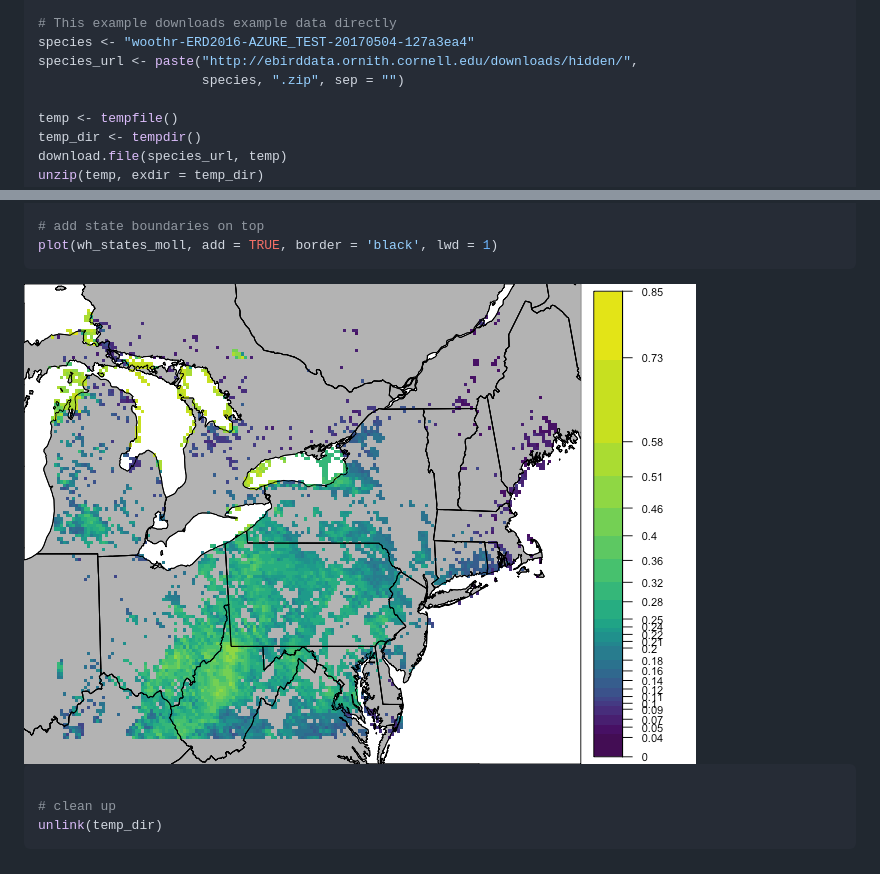
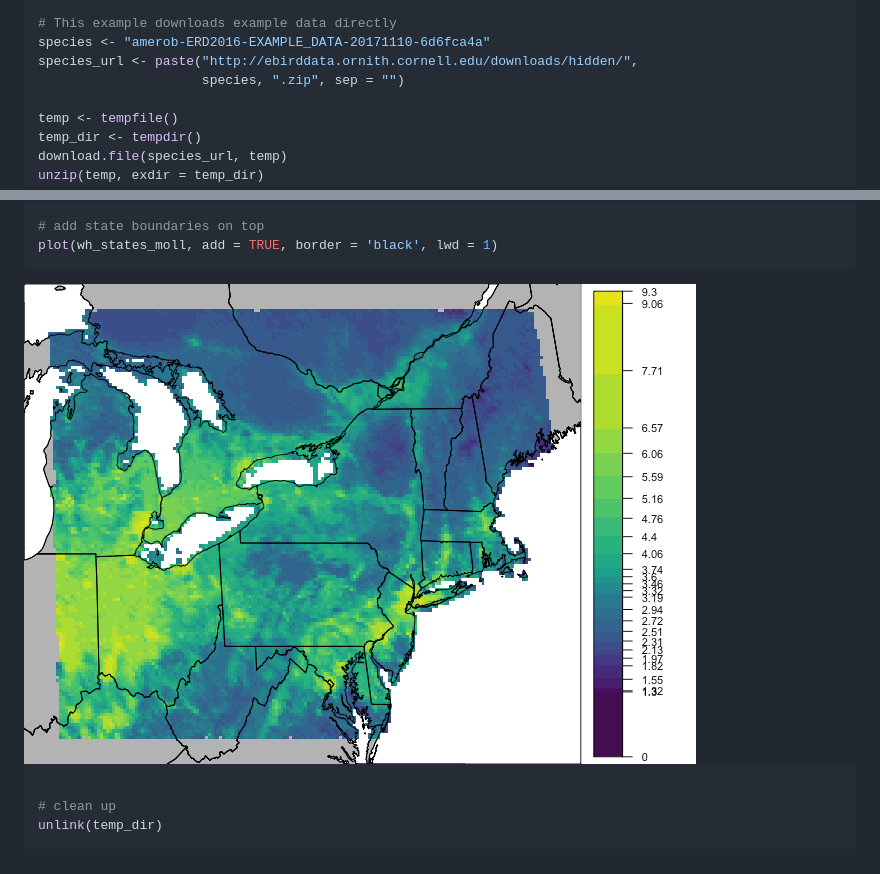
Before and after one commit to CornellLabofOrnithology/ebirdst, a Markdown page: README.md, 2 parts joined by grey strips. GitHub-like rendering; pictures changed too: README-quick_start-1.png.

Commit message:
Updated README to use new (broken) example data.

```diff
--- a/README.md
+++ b/README.md
@@ -46,7 +46,7 @@ library(rnaturalearth)
 # ID name as the species variable below. Use the paste() functiont to combine
 
 # This example downloads example data directly
-species <- "woothr-ERD2016-AZURE_TEST-20170504-127a3ea4"
+species <- "amerob-ERD2016-EXAMPLE_DATA-20171110-6d6fca4a"
 species_url <- paste("http://ebirddata.ornith.cornell.edu/downloads/hidden/",
                      species, ".zip", sep = "")
 
```
Also changed, not shown: 1 other file.
